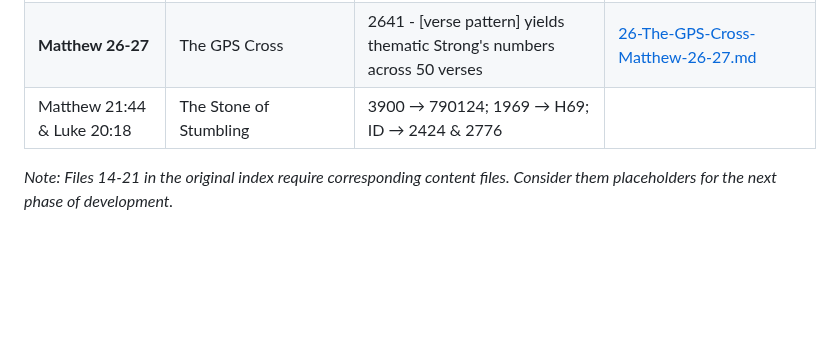
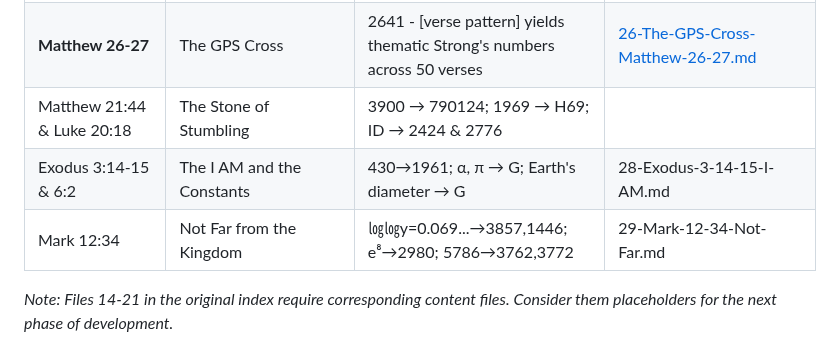
Before and after one commit to 2G7GE55U4/Key-of-David, a Markdown page: 04-THE-TESTIMONY-OF-SCRIPTURE/00-INDEX.md, the part around the change. Drawn GitHub-style; blank space fills up the shorter version.

```diff
--- a/04-THE-TESTIMONY-OF-SCRIPTURE/00-INDEX.md
+++ b/04-THE-TESTIMONY-OF-SCRIPTURE/00-INDEX.md
@@ -47,6 +47,8 @@ For each identifier, we examine:
 | **Psalm 2:7** | The Decree of Divine Sonship | ∜[ID × √25] = 2424; 2424 × [1121 - 1/113] = 2,717,282 (Sun) | [25-Psalm-2-7.md](./25-Psalm-2-7.md) |
 | **Matthew 26-27** | The GPS Cross | 2641 - [verse pattern] yields thematic Strong's numbers across 50 verses | [26-The-GPS-Cross-Matthew-26-27.md](./26-The-GPS-Cross-Matthew-26-27.md) |
 |Matthew 21:44 & Luke 20:18 |	The Stone of Stumbling	|3900 → 790124; 1969 → H69; ID → 2424 & 2776
+| Exodus 3:14-15 & 6:2 | The I AM and the Constants | 430→1961; α, π → G; Earth's diameter → G | 28-Exodus-3-14-15-I-AM.md |
+| Mark 12:34 | Not Far from the Kingdom | ㏒㏒y=0.069...→3857,1446; e⁸→2980; 5786→3762,3772 | 29-Mark-12-34-Not-Far.md |
 *Note: Files 14-21 in the original index require corresponding content files. Consider them placeholders for the next phase of development.*
 
 ## How to Use This Section
```
